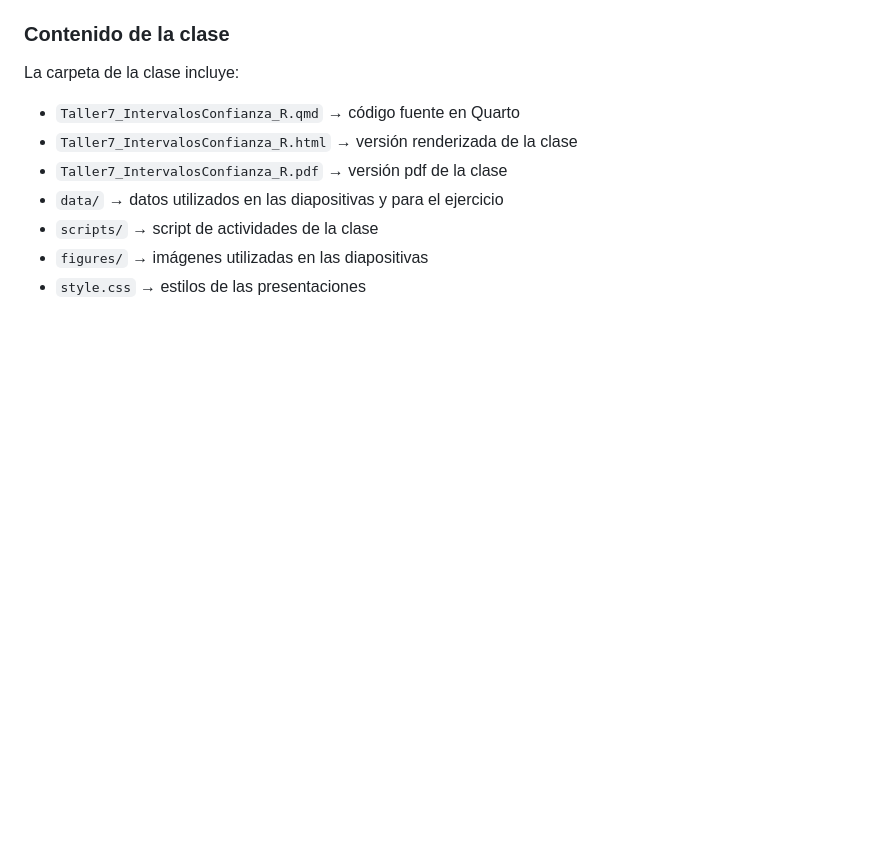
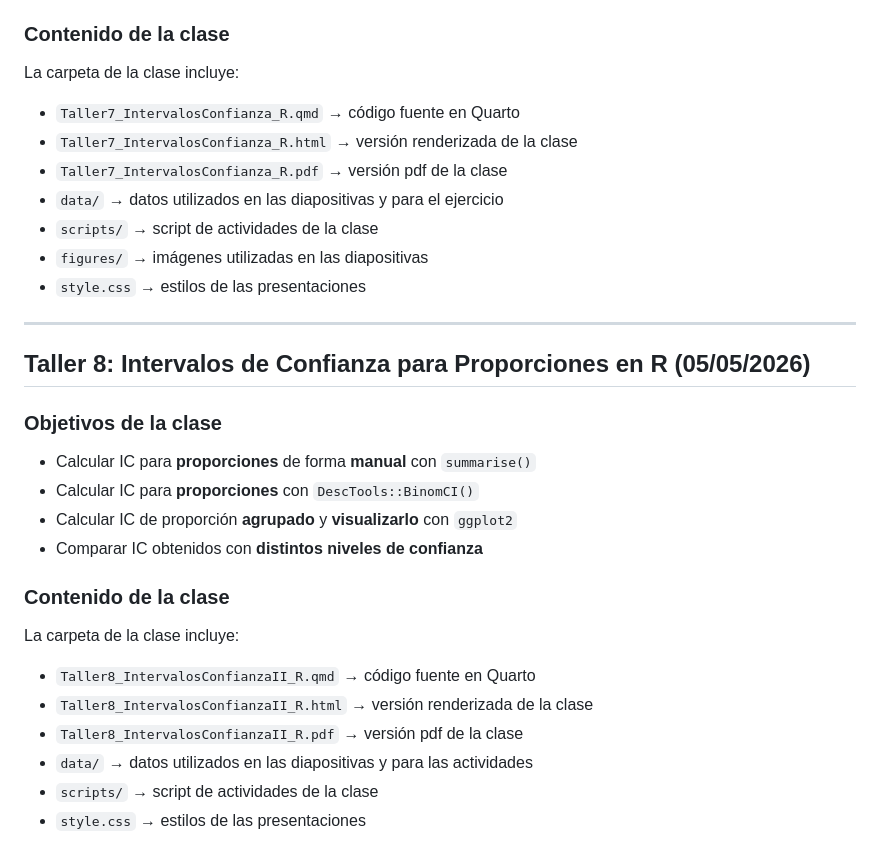
Before and after one commit to mconstanzaa/estadistica-ii-uv-2026, a Markdown page: README.md, the part around the change. GitHub-like rendering; blank space fills up the shorter version.

Commit message:
Update README with Taller 8 details
Added objectives and content for Taller 8 on confidence intervals.

```diff
--- a/README.md
+++ b/README.md
@@ -161,3 +161,25 @@ La carpeta de la clase incluye:
 - `scripts/` → script de actividades de la clase
 - `figures/` → imágenes utilizadas en las diapositivas
 - `style.css` → estilos de las presentaciones
+
+--------
+
+## Taller 8: Intervalos de Confianza para Proporciones en R (05/05/2026)
+
+### Objetivos de la clase
+
+-   Calcular IC para **proporciones** de forma **manual** con `summarise()`
+-   Calcular IC para **proporciones** con `DescTools::BinomCI()`
+-   Calcular IC de proporción **agrupado** y **visualizarlo** con `ggplot2`
+-   Comparar IC obtenidos con **distintos niveles de confianza**
+
+### Contenido de la clase
+
+La carpeta de la clase incluye:
+
+- `Taller8_IntervalosConfianzaII_R.qmd` → código fuente en Quarto
+- `Taller8_IntervalosConfianzaII_R.html` → versión renderizada de la clase
+- `Taller8_IntervalosConfianzaII_R.pdf` → versión pdf de la clase
+- `data/` → datos utilizados en las diapositivas y para las actividades
+- `scripts/` → script de actividades de la clase
+- `style.css` → estilos de las presentaciones
```
